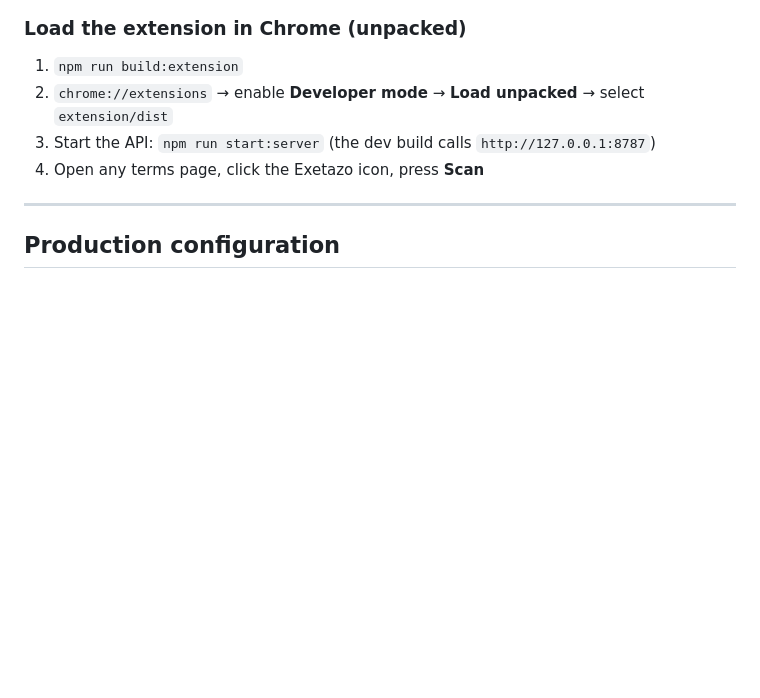
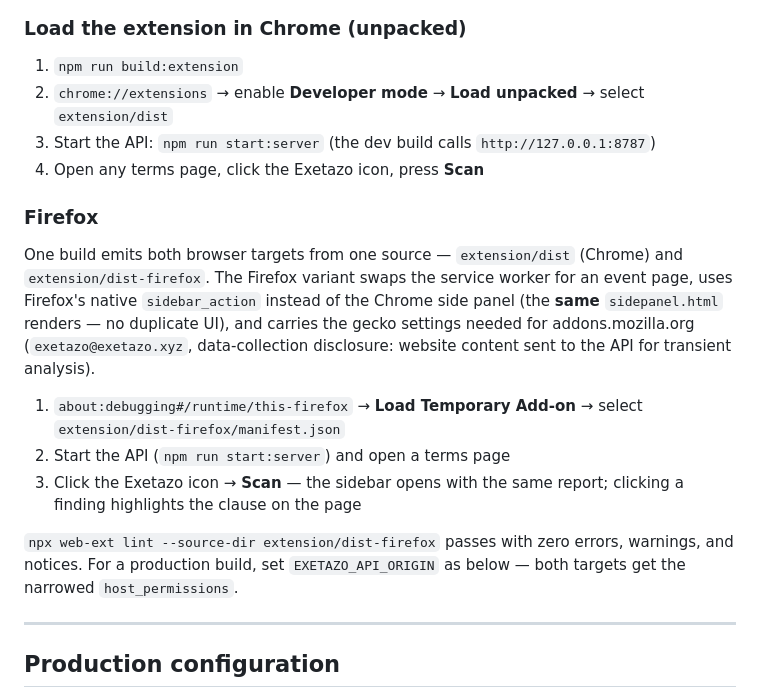
Before and after one commit to zarkbns/exetazo, a Markdown page: README.md, the part around the change. Rendered like a GitHub page; blank space fills up the shorter version.

Commit message:
README: Firefox section — one build emits dist and dist-firefox, the Firefox variant swaps the service worker for an event page and the Chrome side panel for the native sidebar rendering the same sidepanel.html, loading is via about:debugging with the same local-API and EXETAZO_API_ORIGIN flow as Chrome, and web-ext lint is documented at zero errors/warnings/notices.

```diff
--- a/README.md
+++ b/README.md
@@ -134,6 +134,23 @@ port (default 8787).
 3. Start the API: `npm run start:server` (the dev build calls `http://127.0.0.1:8787`)
 4. Open any terms page, click the Exetazo icon, press **Scan**
 
+### Firefox
+
+One build emits both browser targets from one source — `extension/dist` (Chrome)
+and `extension/dist-firefox`. The Firefox variant swaps the service worker for an
+event page, uses Firefox's native `sidebar_action` instead of the Chrome side
+panel (the **same** `sidepanel.html` renders — no duplicate UI), and carries the
+gecko settings needed for addons.mozilla.org (`exetazo@exetazo.xyz`, data-collection
+disclosure: website content sent to the API for transient analysis).
+
+1. `about:debugging#/runtime/this-firefox` → **Load Temporary Add-on** → select `extension/dist-firefox/manifest.json`
+2. Start the API (`npm run start:server`) and open a terms page
+3. Click the Exetazo icon → **Scan** — the sidebar opens with the same report; clicking a finding highlights the clause on the page
+
+`npx web-ext lint --source-dir extension/dist-firefox` passes with zero errors,
+warnings, and notices. For a production build, set `EXETAZO_API_ORIGIN` as below —
+both targets get the narrowed `host_permissions`.
+
 ---
 
 ## Production configuration
```
